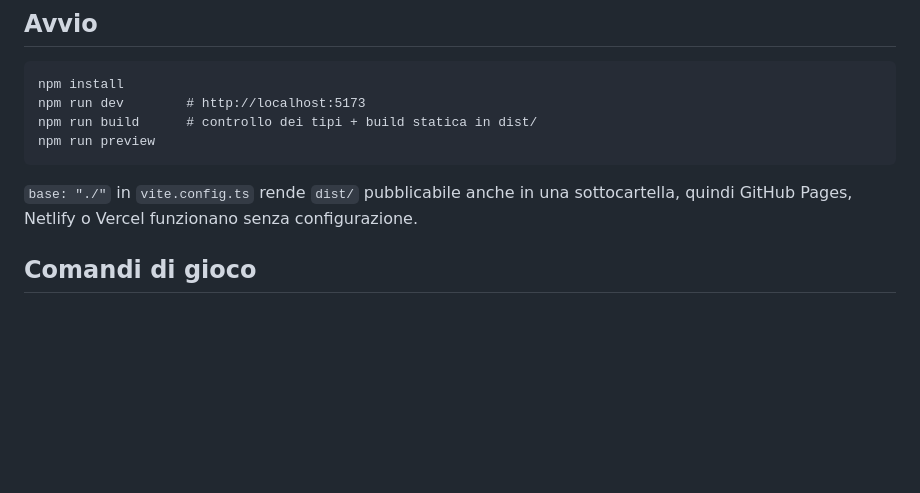
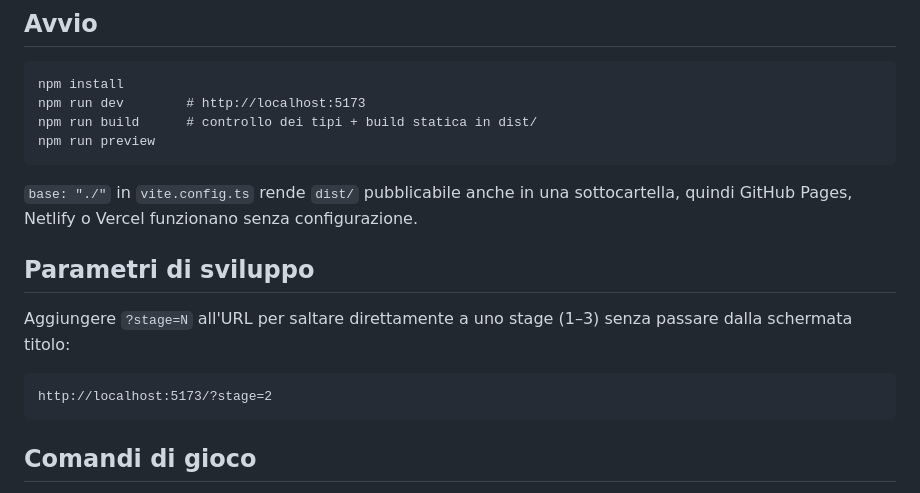
Before and after one commit to ziozoid1/pendolare-di-persia, a Markdown page: README.md, the part around the change. Rendered like a GitHub page; blank space fills up the shorter version.

Commit message:
docs: documenta il parametro ?stage=N nel README (#42)
Co-authored-by: Silvio Rossi <silvio.a.rossi@accenture.com>
Co-authored-by: Claude Sonnet 4.6 <noreply@anthropic.com>

```diff
--- a/README.md
+++ b/README.md
@@ -19,6 +19,13 @@ colori, camera che salta di una schermata alla volta.
 `base: "./"` in `vite.config.ts` rende `dist/` pubblicabile anche in una
 sottocartella, quindi GitHub Pages, Netlify o Vercel funzionano senza
 configurazione.
+
+## Parametri di sviluppo
+
+Aggiungere `?stage=N` all'URL per saltare direttamente a uno stage (1–3) senza
+passare dalla schermata titolo:
+
+    http://localhost:5173/?stage=2
 
 ## Comandi di gioco
 
```
